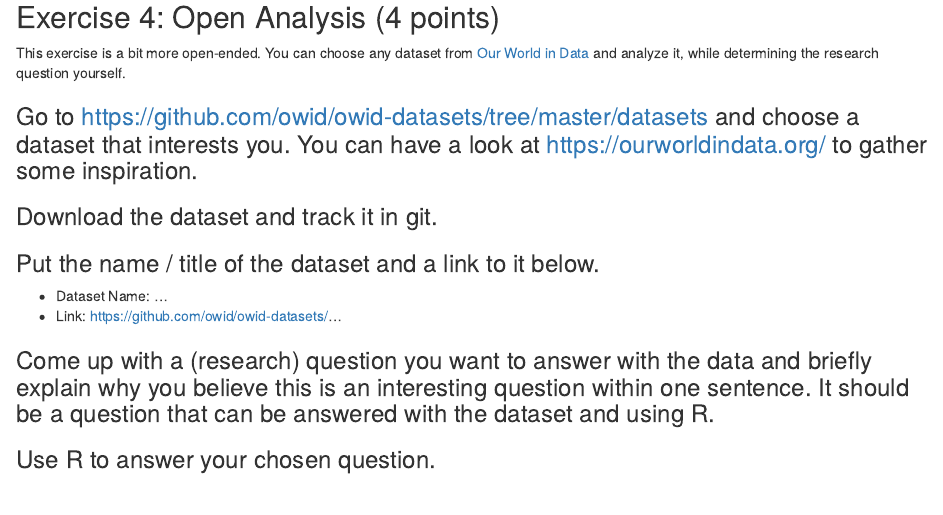
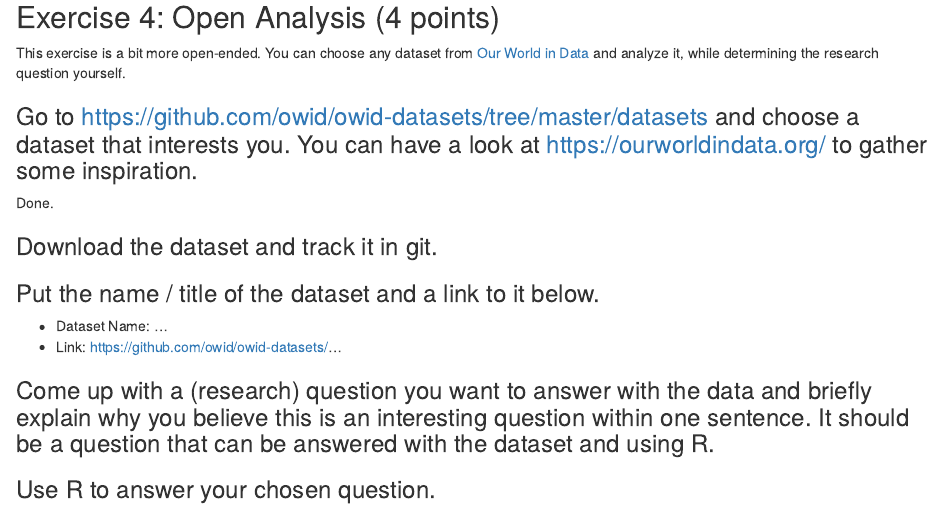
Before and after one commit to NeuroShepherd/ASPRClass, an R Markdown document (Exercise 3/ExerciseSheet_3_Callahan.Rmd): the page in a window 1100 px wide, from 5450 px down. Rendered offline with R 4.5, knitr and Pandoc, with nearby package versions; drawn as R Markdown's standard HTML page in place of the format the file asks for; common packages that the code uses without loading them are loaded.

Commit message:
Question 4a

```diff
--- a/Exercise 3/ExerciseSheet_3_Callahan.Rmd
+++ b/Exercise 3/ExerciseSheet_3_Callahan.Rmd
@@ -210,6 +210,8 @@ determining the research question yourself.
 
 ### Go to <https://github.com/owid/owid-datasets/tree/master/datasets> and choose a dataset that interests you. You can have a look at <https://ourworldindata.org/> to gather some inspiration.
 
+Done.
+
 ### Download the dataset and track it in git.
 
 ### Put the name / title of the dataset and a link to it below.
```
